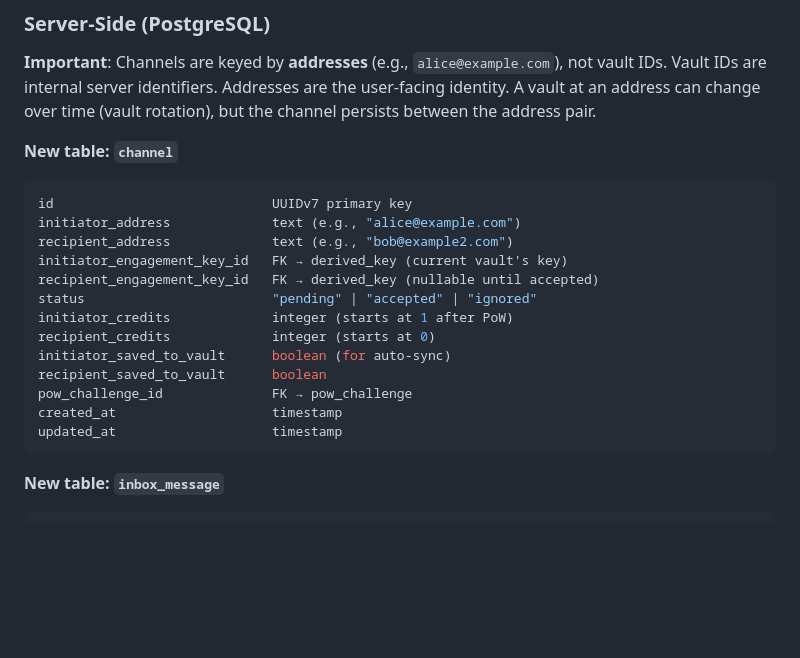
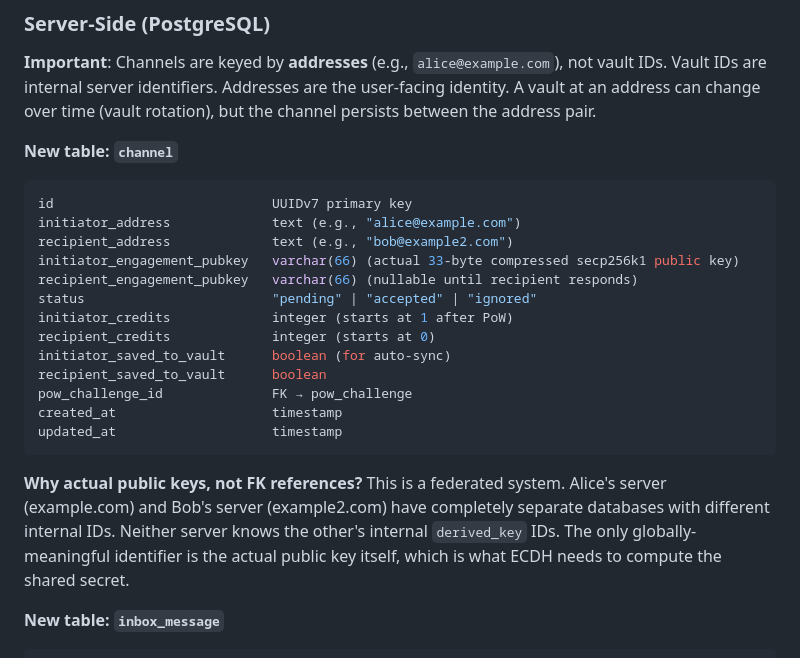
Before and after one commit to keypears/keypears, a Markdown page: docs/messages.md, the part around the change. Rendered like a GitHub page; blank space fills up the shorter version.

Commit message:
use public keys, not internal id

````diff
--- a/docs/messages.md
+++ b/docs/messages.md
@@ -311,8 +311,8 @@ channel persists between the address pair.
 id                            UUIDv7 primary key
 initiator_address             text (e.g., "alice@example.com")
 recipient_address             text (e.g., "bob@example2.com")
-initiator_engagement_key_id   FK → derived_key (current vault's key)
-recipient_engagement_key_id   FK → derived_key (nullable until accepted)
+initiator_engagement_pubkey   varchar(66) (actual 33-byte compressed secp256k1 public key)
+recipient_engagement_pubkey   varchar(66) (nullable until recipient responds)
 status                        "pending" | "accepted" | "ignored"
 initiator_credits             integer (starts at 1 after PoW)
 recipient_credits             integer (starts at 0)
@@ -322,6 +322,12 @@ pow_challenge_id              FK → pow_challenge
 created_at                    timestamp
 updated_at                    timestamp
 ```
+
+**Why actual public keys, not FK references?** This is a federated system. Alice's server
+(example.com) and Bob's server (example2.com) have completely separate databases with
+different internal IDs. Neither server knows the other's internal `derived_key` IDs.
+The only globally-meaningful identifier is the actual public key itself, which is what
+ECDH needs to compute the shared secret.
 
 **New table: `inbox_message`**
 
````
Also changed, not shown: TODO.md (+1 -1 lines).
